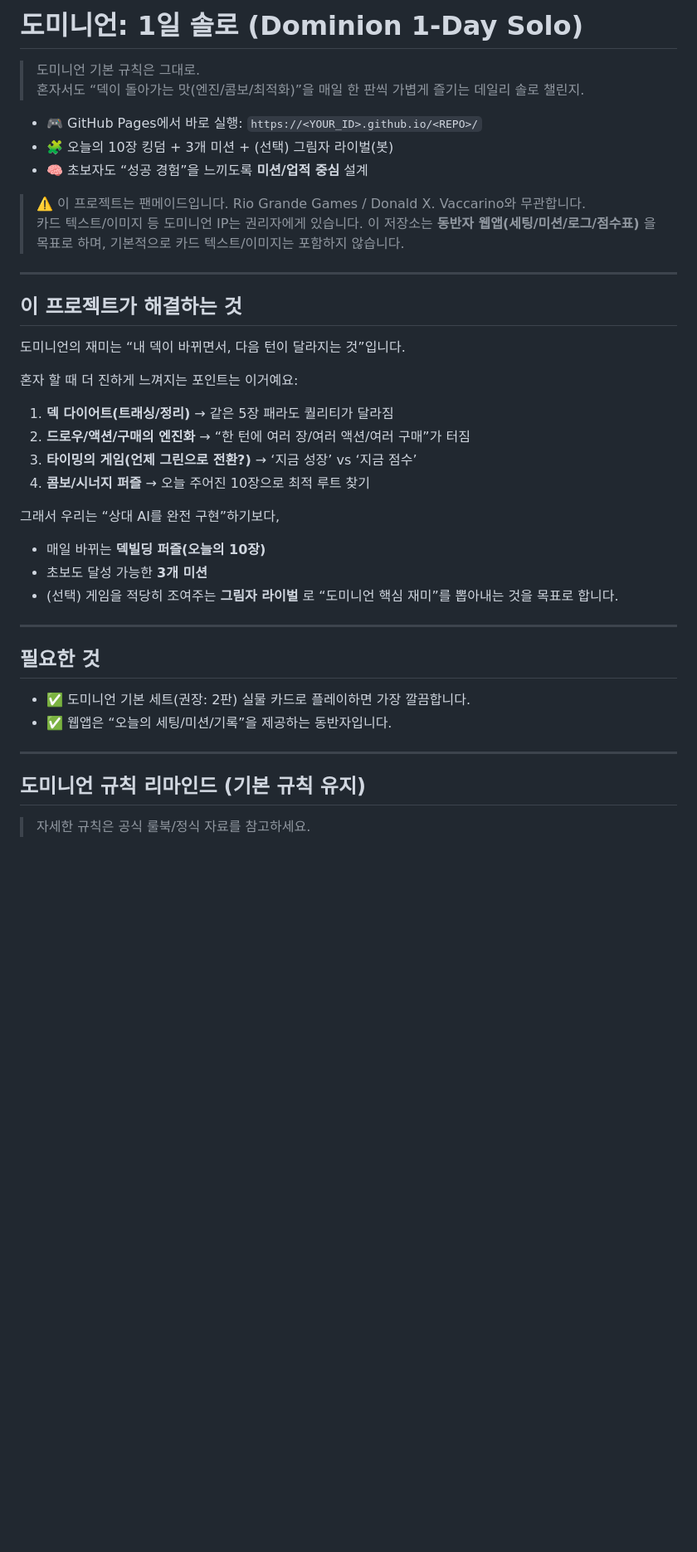
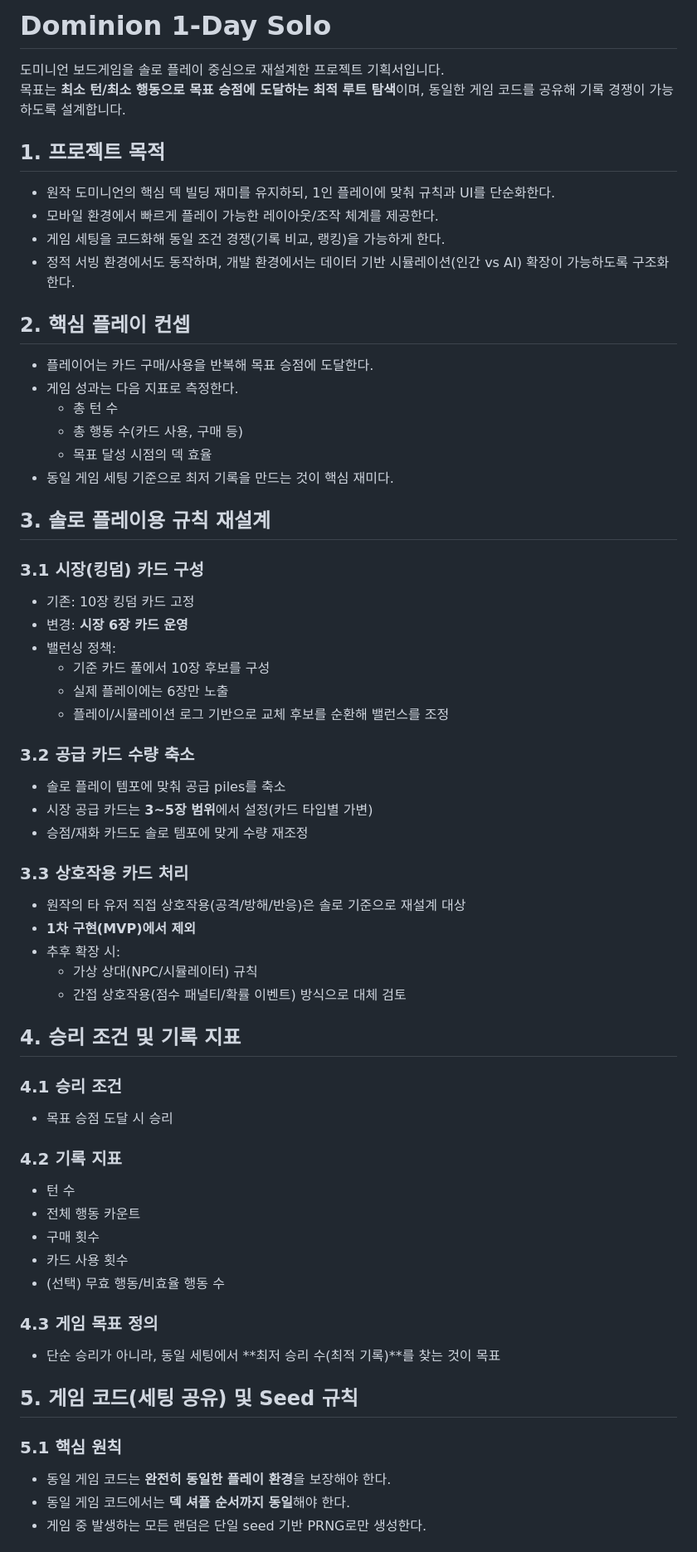
Before and after one commit to yangjin-krafton/Dominion-1-Day-Solo, a Markdown page: README.md, the part around one of its changes. Shown at 83% size. GitHub-like rendering; blank space fills up the shorter version.

```diff
--- a/README.md
+++ b/README.md
@@ -1,39 +1,60 @@
-# 도미니언: 1일 솔로 (Dominion 1-Day Solo)
-> 도미니언 기본 규칙은 그대로.
-> 혼자서도 “덱이 돌아가는 맛(엔진/콤보/최적화)”을 매일 한 판씩 가볍게 즐기는 데일리 솔로 챌린지.
+# Dominion 1-Day Solo
 
-- 🎮 GitHub Pages에서 바로 실행: `https://<YOUR_ID>.github.io/<REPO>/`
-- 🧩 오늘의 10장 킹덤 + 3개 미션 + (선택) 그림자 라이벌(봇)
-- 🧠 초보자도 “성공 경험”을 느끼도록 **미션/업적 중심** 설계
+도미니언 보드게임을 솔로 플레이 중심으로 재설계한 프로젝트 기획서입니다.
+목표는 **최소 턴/최소 행동으로 목표 승점에 도달하는 최적 루트 탐색**이며, 동일한 게임 코드를 공유해 기록 경쟁이 가능하도록 설계합니다.
 
-> ⚠️ 이 프로젝트는 팬메이드입니다. Rio Grande Games / Donald X. Vaccarino와 무관합니다.
-> 카드 텍스트/이미지 등 도미니언 IP는 권리자에게 있습니다. 이 저장소는 **동반자 웹앱(세팅/미션/로그/점수표)** 을 목표로 하며, 기본적으로 카드 텍스트/이미지는 포함하지 않습니다.
+## 1. 프로젝트 목적
+- 원작 도미니언의 핵심 덱 빌딩 재미를 유지하되, 1인 플레이에 맞춰 규칙과 UI를 단순화한다.
+- 모바일 환경에서 빠르게 플레이 가능한 레이아웃/조작 체계를 제공한다.
+- 게임 세팅을 코드화해 동일 조건 경쟁(기록 비교, 랭킹)을 가능하게 한다.
+- 정적 서빙 환경에서도 동작하며, 개발 환경에서는 데이터 기반 시뮬레이션(인간 vs AI) 확장이 가능하도록 구조화한다.
 
----
+## 2. 핵심 플레이 컨셉
+- 플레이어는 카드 구매/사용을 반복해 목표 승점에 도달한다.
+- 게임 성과는 다음 지표로 측정한다.
+  - 총 턴 수
+  - 총 행동 수(카드 사용, 구매 등)
+  - 목표 달성 시점의 덱 효율
+- 동일 게임 세팅 기준으로 최저 기록을 만드는 것이 핵심 재미다.
 
-## 이 프로젝트가 해결하는 것
-도미니언의 재미는 “내 덱이 바뀌면서, 다음 턴이 달라지는 것”입니다.
+## 3. 솔로 플레이용 규칙 재설계
+### 3.1 시장(킹덤) 카드 구성
+- 기존: 10장 킹덤 카드 고정
+- 변경: **시장 6장 카드 운영**
+- 밸런싱 정책:
+  - 기준 카드 풀에서 10장 후보를 구성
+  - 실제 플레이에는 6장만 노출
+  - 플레이/시뮬레이션 로그 기반으로 교체 후보를 순환해 밸런스를 조정
 
-혼자 할 때 더 진하게 느껴지는 포인트는 이거예요:
-1. **덱 다이어트(트래싱/정리)** → 같은 5장 패라도 퀄리티가 달라짐
-2. **드로우/액션/구매의 엔진화** → “한 턴에 여러 장/여러 액션/여러 구매”가 터짐
-3. **타이밍의 게임(언제 그린으로 전환?)** → ‘지금 성장’ vs ‘지금 점수’
-4. **콤보/시너지 퍼즐** → 오늘 주어진 10장으로 최적 루트 찾기
+### 3.2 공급 카드 수량 축소
+- 솔로 플레이 템포에 맞춰 공급 piles를 축소
+- 시장 공급 카드는 **3~5장 범위**에서 설정(카드 타입별 가변)
+- 승점/재화 카드도 솔로 템포에 맞게 수량 재조정
 
-그래서 우리는 “상대 AI를 완전 구현”하기보다,
-- 매일 바뀌는 **덱빌딩 퍼즐(오늘의 10장)**
-- 초보도 달성 가능한 **3개 미션**
-- (선택) 게임을 적당히 조여주는 **그림자 라이벌**
-로 “도미니언 핵심 재미”를 뽑아내는 것을 목표로 합니다.
+### 3.3 상호작용 카드 처리
+- 원작의 타 유저 직접 상호작용(공격/방해/반응)은 솔로 기준으로 재설계 대상
+- **1차 구현(MVP)에서 제외**
+- 추후 확장 시:
+  - 가상 상대(NPC/시뮬레이터) 규칙
+  - 간접 상호작용(점수 패널티/확률 이벤트) 방식으로 대체 검토
 
----
+## 4. 승리 조건 및 기록 지표
+### 4.1 승리 조건
+- 목표 승점 도달 시 승리
 
-## 필요한 것
-- ✅ 도미니언 기본 세트(권장: 2판) 실물 카드로 플레이하면 가장 깔끔합니다.
-- ✅ 웹앱은 “오늘의 세팅/미션/기록”을 제공하는 동반자입니다.
+### 4.2 기록 지표
+- 턴 수
+- 전체 행동 카운트
+- 구매 횟수
+- 카드 사용 횟수
+- (선택) 무효 행동/비효율 행동 수
 
----
+### 4.3 게임 목표 정의
+- 단순 승리가 아니라, 동일 세팅에서 **최저 승리 수(최적 기록)**를 찾는 것이 목표
 
-## 도미니언 규칙 리마인드 (기본 규칙 유지)
-> 자세한 규칙은 공식 룰북/정식 자료를 참고하세요.
+## 5. 게임 코드(세팅 공유) 및 Seed 규칙
+### 5.1 핵심 원칙
+- 동일 게임 코드는 **완전히 동일한 플레이 환경**을 보장해야 한다.
+- 동일 게임 코드에서는 **덱 셔플 순서까지 동일**해야 한다.
+- 게임 중 발생하는 모든 랜덤은 단일 seed 기반 PRNG로만 생성한다.
 
```
Also changed, not shown: other parts of README.md (+92 -138 lines).
